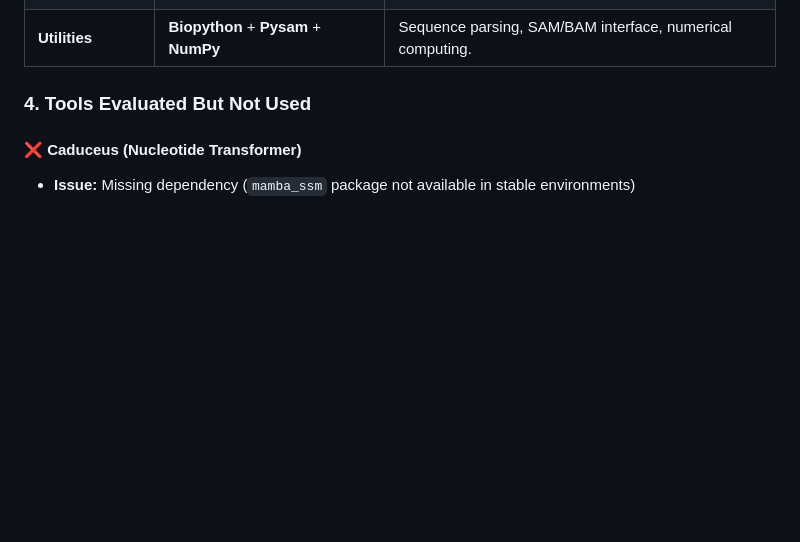
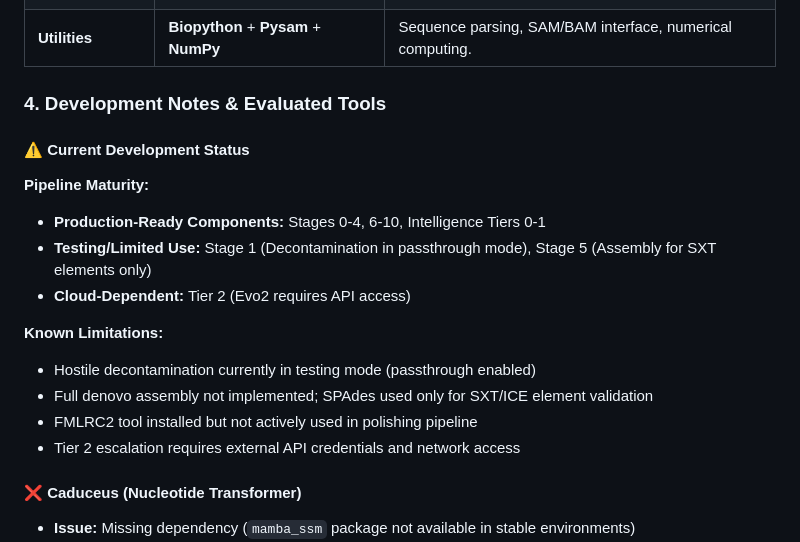
Before and after one commit to intelogroup/vibrion-sentinel, a Markdown page: README.md, the part around one of its changes. GitHub-like rendering; blank space fills up the shorter version.

```diff
--- a/README.md
+++ b/README.md
@@ -107,7 +115,20 @@ Results will be in `data/pipeline_output/YOUR_SAMPLE_ID/`.
 | **Data Transport** | **Aiohttp** + **Httpx** | Async API calls for cloud functions and remote data retrieval. |
 | **Utilities** | **Biopython** + **Pysam** + **NumPy** | Sequence parsing, SAM/BAM interface, numerical computing. |
 
-### 4. Tools Evaluated But Not Used
+### 4. Development Notes & Evaluated Tools
+
+#### ⚠️ Current Development Status
+
+**Pipeline Maturity:**
+- **Production-Ready Components:** Stages 0-4, 6-10, Intelligence Tiers 0-1
+- **Testing/Limited Use:** Stage 1 (Decontamination in passthrough mode), Stage 5 (Assembly for SXT elements only)
+- **Cloud-Dependent:** Tier 2 (Evo2 requires API access)
+
+**Known Limitations:**
+- Hostile decontamination currently in testing mode (passthrough enabled)
+- Full denovo assembly not implemented; SPAdes used only for SXT/ICE element validation
+- FMLRC2 tool installed but not actively used in polishing pipeline
+- Tier 2 escalation requires external API credentials and network access
 
 #### ❌ **Caduceus** (Nucleotide Transformer)
 - **Issue:** Missing dependency (`mamba_ssm` package not available in stable environments)
```
Also changed, not shown: other parts of README.md (+83 -18 lines).
